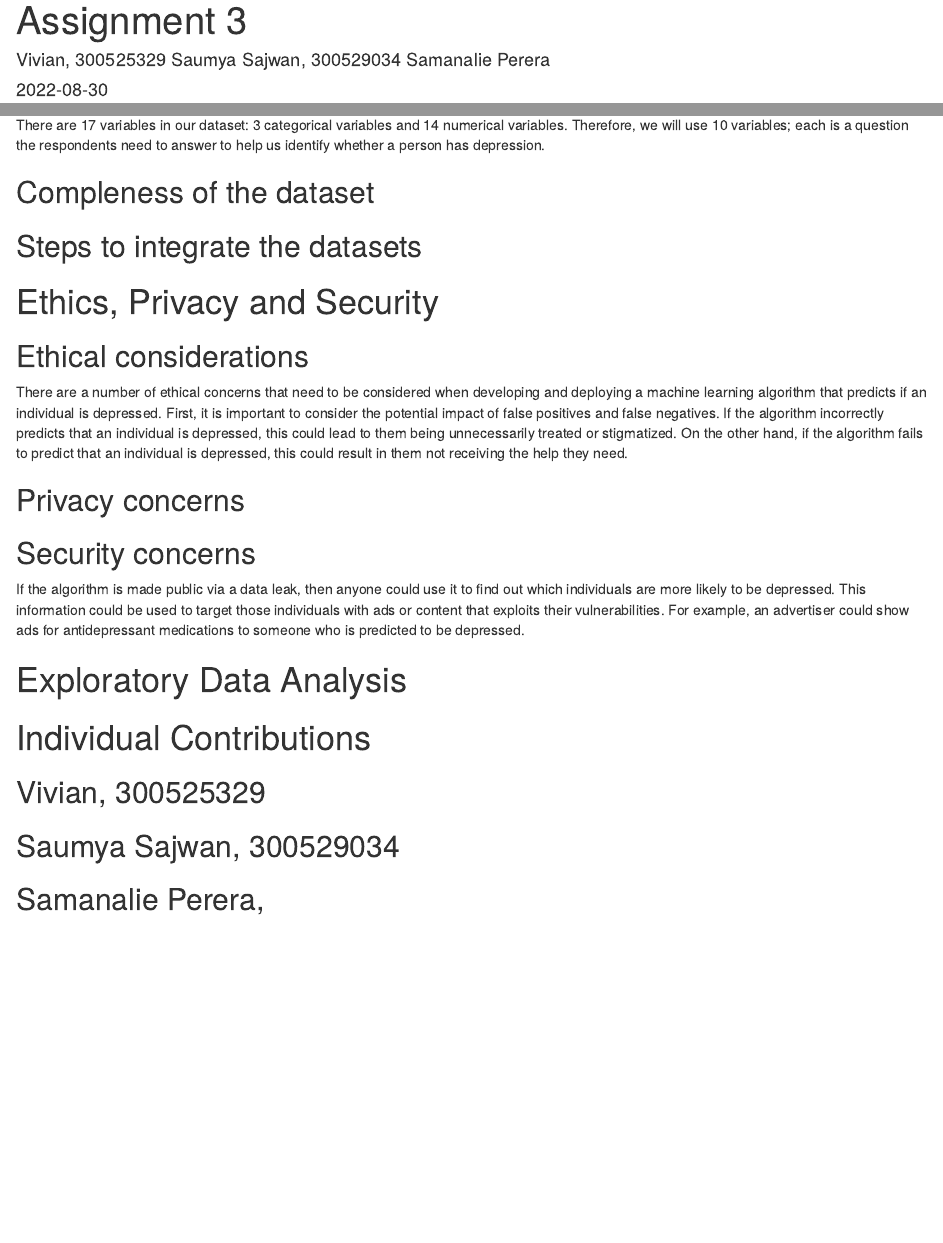
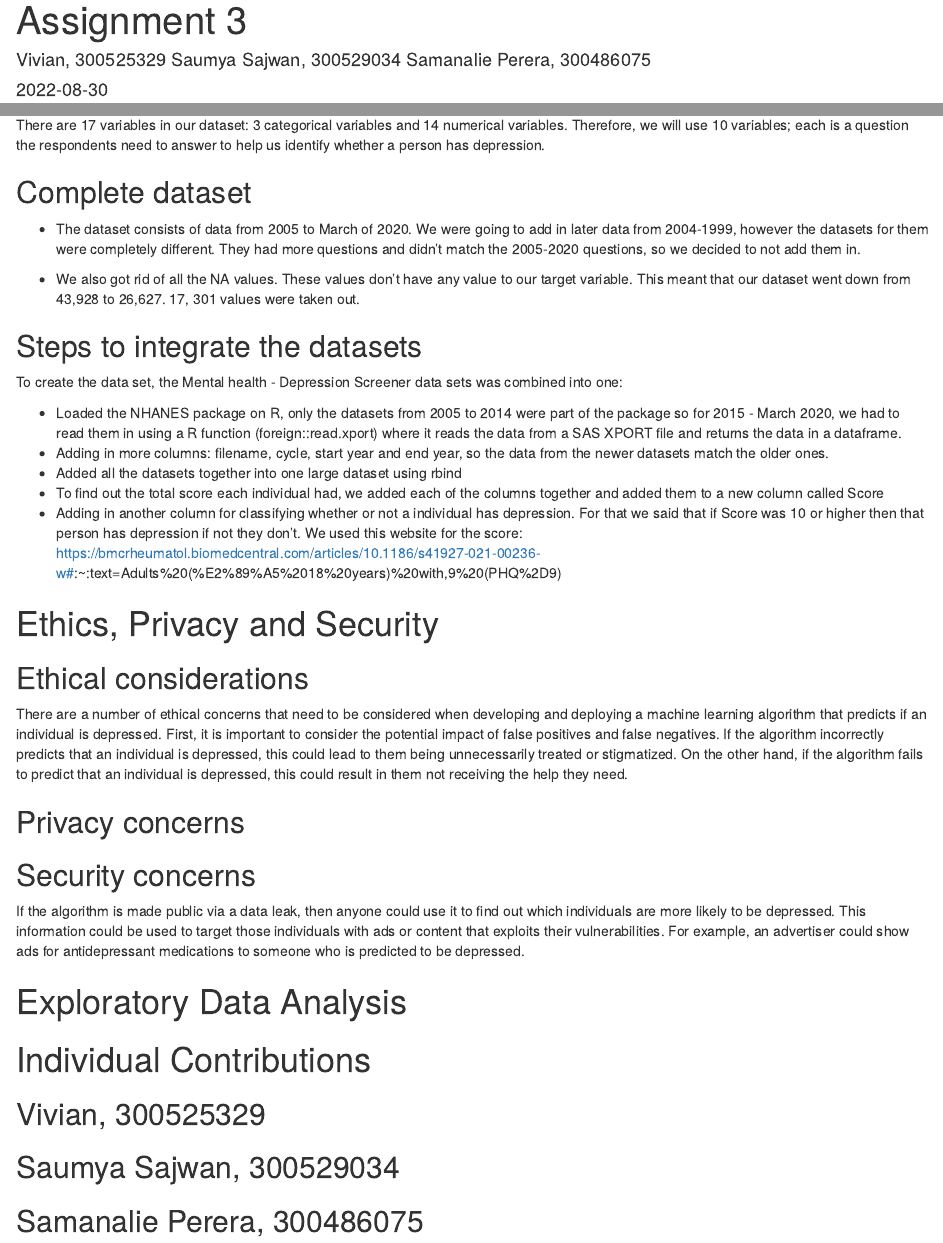
Before and after one commit to samanalie-perera/DATA301-Project, an R Markdown document (Assignment 3.Rmd): the page in a window 1100 px wide, from its top, and a second part further down, joined at a grey line. Rendered offline with R 4.5, knitr and Pandoc, with nearby package versions.

Commit message:
Update Assignment 3.Rmd
added in dataset questions

```diff
--- a/Assignment 3.Rmd
+++ b/Assignment 3.Rmd
@@ -2,7 +2,7 @@
 title: "Assignment 3"
 author: "Vivian, 300525329
 Saumya Sajwan, 300529034
-Samanalie Perera"
+Samanalie Perera, 300486075"
 date: "2022-08-30"
 output: html_document
 ---
@@ -20,9 +20,20 @@ We are interested in creating a machine learning model that finds and uses key f
 ## Structure of the dataset
 There are 17 variables in our dataset: 3 categorical variables and 14 numerical variables. Therefore, we will use 10 variables; each is a question the respondents need to answer to help us identify whether a person has depression.
 
-## Compleness of the dataset
+## Complete dataset
+- The dataset consists of data from 2005 to March of 2020. We were going to add in later data from 2004-1999, however the datasets for them were completely different. They had more questions and didn't match the 2005-2020 questions, so we decided to not add them in.
+
+- We also got rid of all the NA values. These values don't have any value to our target variable. This meant that our dataset went down from 43,928 to 26,627. 17, 301 values were taken out.
+
 
 ## Steps to integrate the datasets
+To create the data set, the Mental health - Depression Screener data sets was combined into one:
+
+- Loaded the NHANES package on R, only the datasets from 2005 to 2014 were part of the package so for 2015 - March 2020, we had to read them in using a R function (foreign::read.xport) where it reads the data from a SAS XPORT file and returns the data in a dataframe.
+- Adding in more columns: filename, cycle, start year and end year, so the data from the newer datasets match the older ones.
+- Added all the datasets together into one large dataset using rbind
+- To find out the total score each individual had, we added each of the columns together and added them to a new column called Score
+- Adding in another column for classifying whether or not a individual has depression. For that we said that if Score was 10 or higher then that person has depression if not they don't. We used this website for the score: https://bmcrheumatol.biomedcentral.com/articles/10.1186/s41927-021-00236-w#:~:text=Adults%20(%E2%89%A5%2018%20years)%20with,9%20(PHQ%2D9)
 
 # Ethics, Privacy and Security
 
@@ -43,4 +54,4 @@ If the algorithm is made public via a data leak, then anyone could use it to fin
 
 ## Saumya Sajwan, 300529034
 
-## Samanalie Perera,
+## Samanalie Perera, 300486075
```
